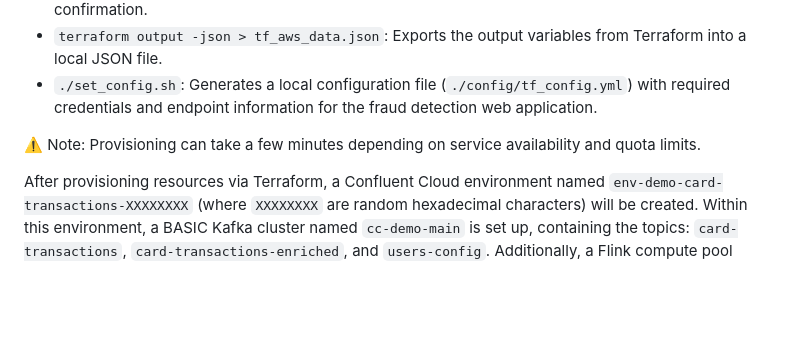
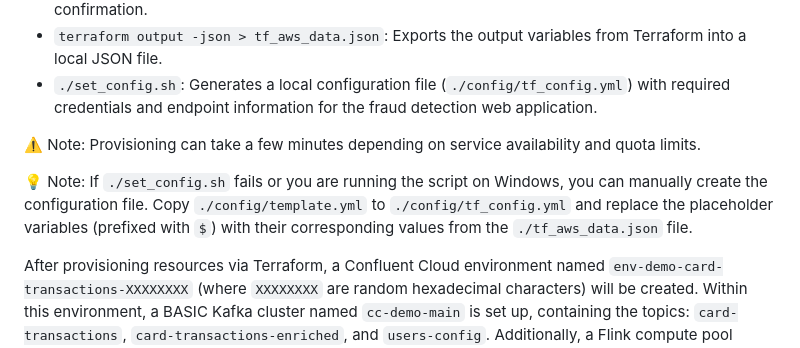
Before and after one commit to ifnesi/flink-fraud-detection, a Markdown page: README.md, the part around the change. GitHub-like rendering; blank space fills up the shorter version.

Commit message:
Node if set_config fails

```diff
--- a/README.md
+++ b/README.md
@@ -136,6 +136,8 @@ What these commands do:
 
 ⚠️ Note: Provisioning can take a few minutes depending on service availability and quota limits.
 
+💡 Note: If `./set_config.sh` fails or you are running the script on Windows, you can manually create the configuration file. Copy `./config/template.yml` to `./config/tf_config.yml` and replace the placeholder variables (prefixed with `$`) with their corresponding values from the `./tf_aws_data.json` file.
+
 After provisioning resources via Terraform, a Confluent Cloud environment named `env-demo-card-transactions-XXXXXXXX` (where `XXXXXXXX` are random hexadecimal characters) will be created. Within this environment, a BASIC Kafka cluster named `cc-demo-main` is set up, containing the topics: `card-transactions`, `card-transactions-enriched`, and `users-config`. Additionally, a Flink compute pool called `standard_compute_pool` with 5 CFUs is provisioned. The setup also includes the creation of necessary service accounts, RBAC roles, and API keys to securely manage and operate the infrastructure.
 
 The FLink SQL Fraud detection application outputs the data product to the topic `card-transactions-enriched`. The complete SQL statement can be found at the file [./sql/insert_card-transactions-enriched.sql](https://github.com/ifnesi/flink-fraud-detection/blob/main/sql/insert_card-transactions-enriched.sql).
```
